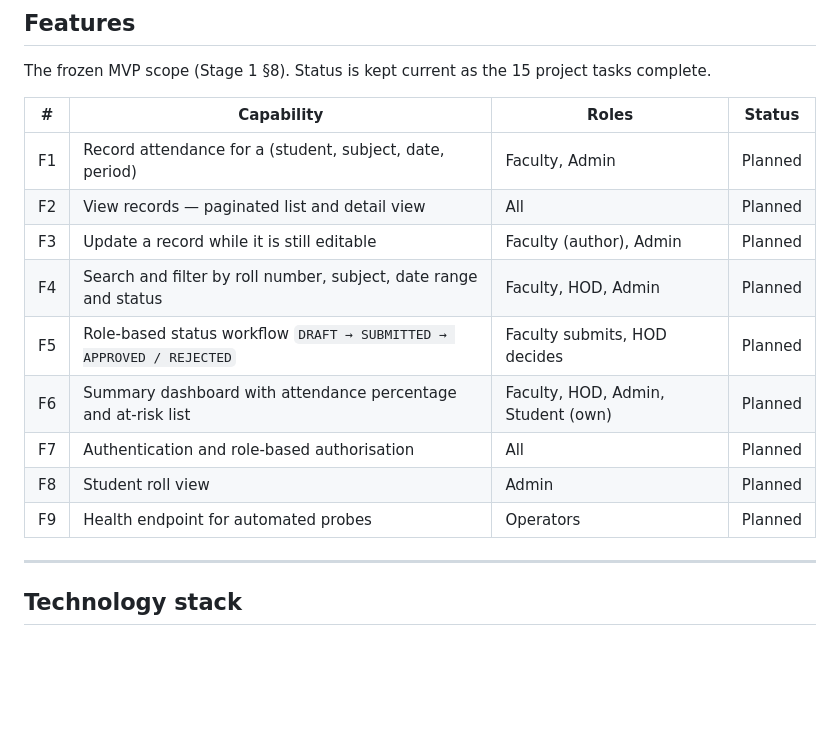
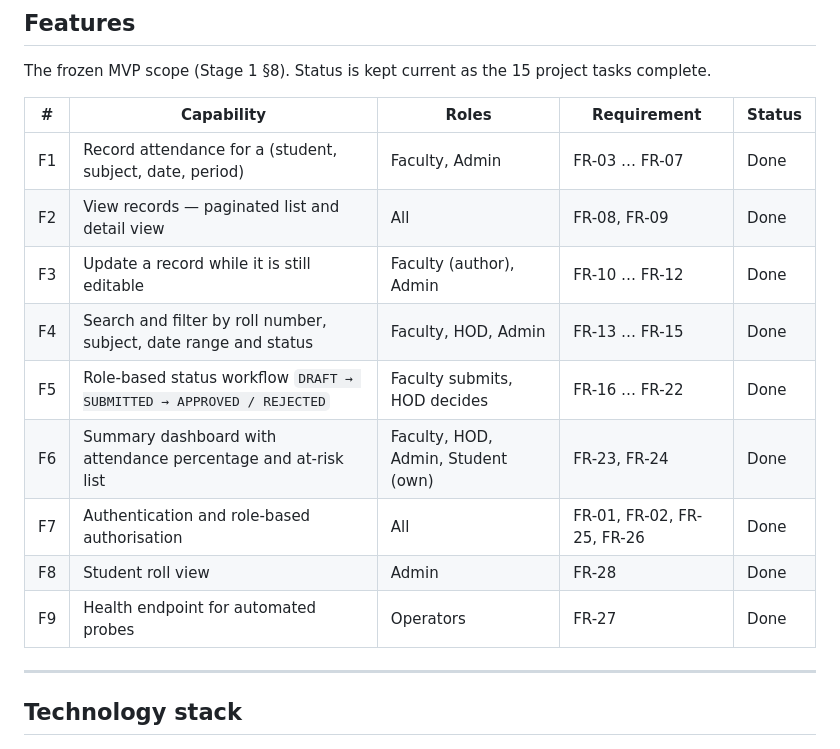
Before and after one commit to Swaroop192005/CI-CD-Pipeline-for-a-Student-Attendance-Management, a Markdown page: README.md, the part around the change. Drawn GitHub-style; blank space fills up the shorter version.

Commit message:
docs(readme): add requirement traceability to the feature table
An examiner reading the README should be able to get from a feature to
the SRS requirement that specifies it without opening another document,
so each row now carries its FR identifiers.

Refs #2

```diff
--- a/README.md
+++ b/README.md
@@ -37,17 +37,17 @@ criteria are in [`docs/stage-01-problem-definition.md`](docs/stage-01-problem-de
 The frozen MVP scope (Stage 1 §8). Status is kept current as the 15
 project tasks complete.
 
-| # | Capability | Roles | Status |
-|---|---|---|---|
-| F1 | Record attendance for a (student, subject, date, period) | Faculty, Admin | Planned |
-| F2 | View records — paginated list and detail view | All | Planned |
-| F3 | Update a record while it is still editable | Faculty (author), Admin | Planned |
-| F4 | Search and filter by roll number, subject, date range and status | Faculty, HOD, Admin | Planned |
-| F5 | Role-based status workflow `DRAFT → SUBMITTED → APPROVED / REJECTED` | Faculty submits, HOD decides | Planned |
-| F6 | Summary dashboard with attendance percentage and at-risk list | Faculty, HOD, Admin, Student (own) | Planned |
-| F7 | Authentication and role-based authorisation | All | Planned |
-| F8 | Student roll view | Admin | Planned |
-| F9 | Health endpoint for automated probes | Operators | Planned |
+| # | Capability | Roles | Requirement | Status |
+|---|---|---|---|---|
+| F1 | Record attendance for a (student, subject, date, period) | Faculty, Admin | FR-03 … FR-07 | Done |
+| F2 | View records — paginated list and detail view | All | FR-08, FR-09 | Done |
+| F3 | Update a record while it is still editable | Faculty (author), Admin | FR-10 … FR-12 | Done |
+| F4 | Search and filter by roll number, subject, date range and status | Faculty, HOD, Admin | FR-13 … FR-15 | Done |
+| F5 | Role-based status workflow `DRAFT → SUBMITTED → APPROVED / REJECTED` | Faculty submits, HOD decides | FR-16 … FR-22 | Done |
+| F6 | Summary dashboard with attendance percentage and at-risk list | Faculty, HOD, Admin, Student (own) | FR-23, FR-24 | Done |
+| F7 | Authentication and role-based authorisation | All | FR-01, FR-02, FR-25, FR-26 | Done |
+| F8 | Student roll view | Admin | FR-28 | Done |
+| F9 | Health endpoint for automated probes | Operators | FR-27 | Done |
 
 ---
 
```
